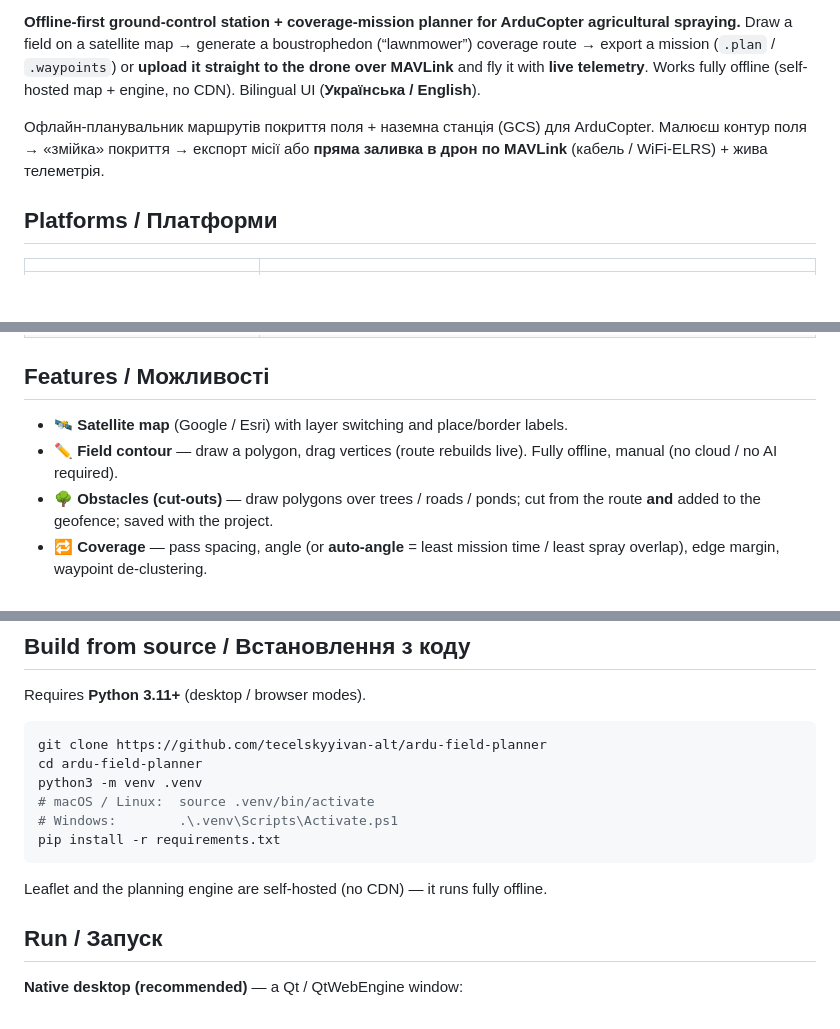
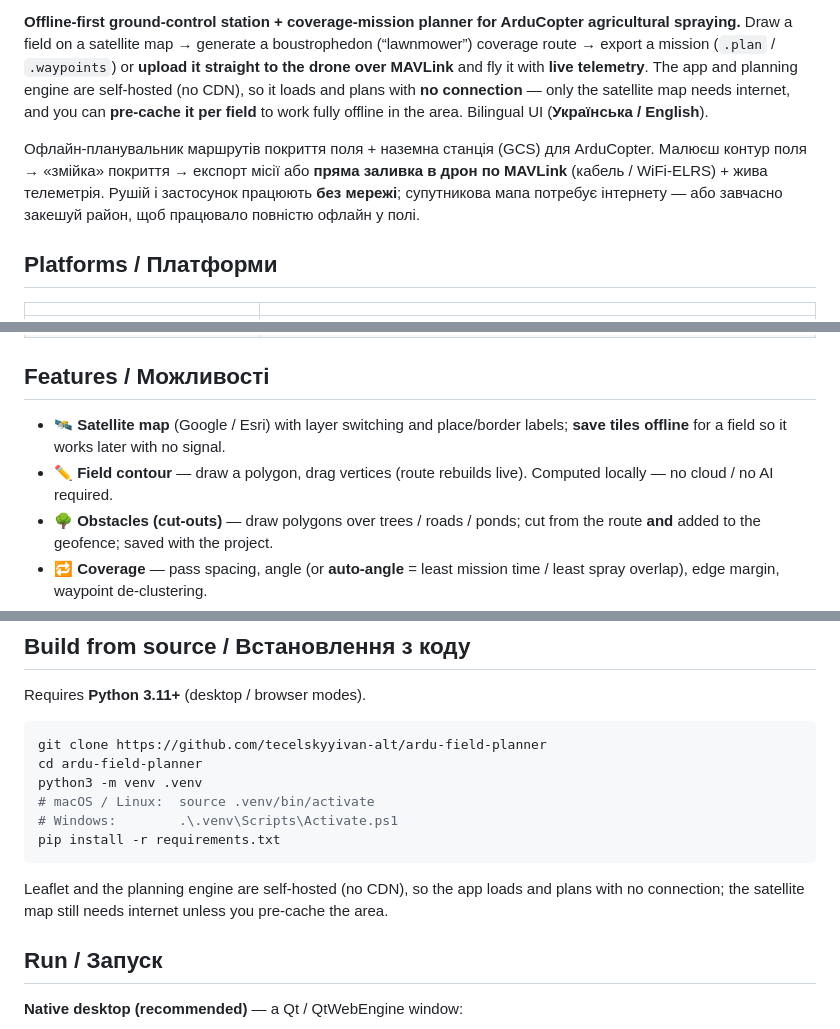
Before and after one commit to tecelskyyivan-alt/ardu-field-planner, a Markdown page: README.md, 3 parts joined by grey strips. Rendered like a GitHub page; blank space fills up the shorter version.

Commit message:
docs: accurate offline claim — engine/upload run offline, satellite map needs internet or pre-cache

````diff
--- a/README.md
+++ b/README.md
@@ -24,12 +24,16 @@
 **Offline-first ground-control station + coverage-mission planner for ArduCopter
 agricultural spraying.** Draw a field on a satellite map → generate a boustrophedon
 (“lawnmower”) coverage route → export a mission (`.plan` / `.waypoints`) or **upload it
-straight to the drone over MAVLink** and fly it with **live telemetry**. Works fully
-offline (self-hosted map + engine, no CDN). Bilingual UI (**Українська / English**).
+straight to the drone over MAVLink** and fly it with **live telemetry**. The app and
+planning engine are self-hosted (no CDN), so it loads and plans with **no connection** —
+only the satellite map needs internet, and you can **pre-cache it per field** to work
+fully offline in the area. Bilingual UI (**Українська / English**).
 
 Офлайн-планувальник маршрутів покриття поля + наземна станція (GCS) для ArduCopter.
 Малюєш контур поля → «змійка» покриття → експорт місії або **пряма заливка в дрон по
-MAVLink** (кабель / WiFi-ELRS) + жива телеметрія.
+MAVLink** (кабель / WiFi-ELRS) + жива телеметрія. Рушій і застосунок працюють **без
+мережі**; супутникова мапа потребує інтернету — або завчасно закешуй район, щоб працювало
+повністю офлайн у полі.
 
 ## Platforms / Платформи
 
@@ -42,9 +46,10 @@ MAVLink** (кабель / WiFi-ELRS) + жива телеметрія.
 
 ## Features / Можливості
 
-- 🛰️ **Satellite map** (Google / Esri) with layer switching and place/border labels.
-- ✏️ **Field contour** — draw a polygon, drag vertices (route rebuilds live). Fully
-  offline, manual (no cloud / no AI required).
+- 🛰️ **Satellite map** (Google / Esri) with layer switching and place/border labels;
+  **save tiles offline** for a field so it works later with no signal.
+- ✏️ **Field contour** — draw a polygon, drag vertices (route rebuilds live). Computed
+  locally — no cloud / no AI required.
 - 🌳 **Obstacles (cut-outs)** — draw polygons over trees / roads / ponds; cut from the
   route **and** added to the geofence; saved with the project.
 - 🔁 **Coverage** — pass spacing, angle (or **auto-angle** = least mission time / least
@@ -95,7 +100,8 @@ python3 -m venv .venv
 pip install -r requirements.txt
 ```
 
-Leaflet and the planning engine are self-hosted (no CDN) — it runs fully offline.
+Leaflet and the planning engine are self-hosted (no CDN), so the app loads and plans
+with no connection; the satellite map still needs internet unless you pre-cache the area.
 
 ## Run / Запуск
 
````
